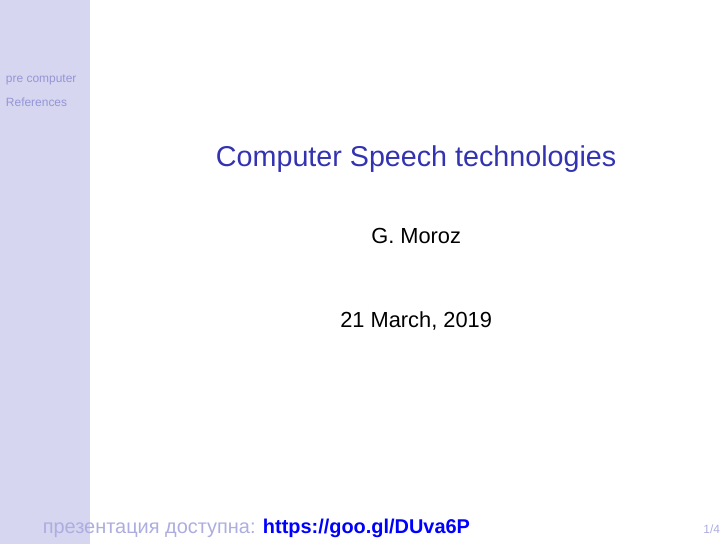
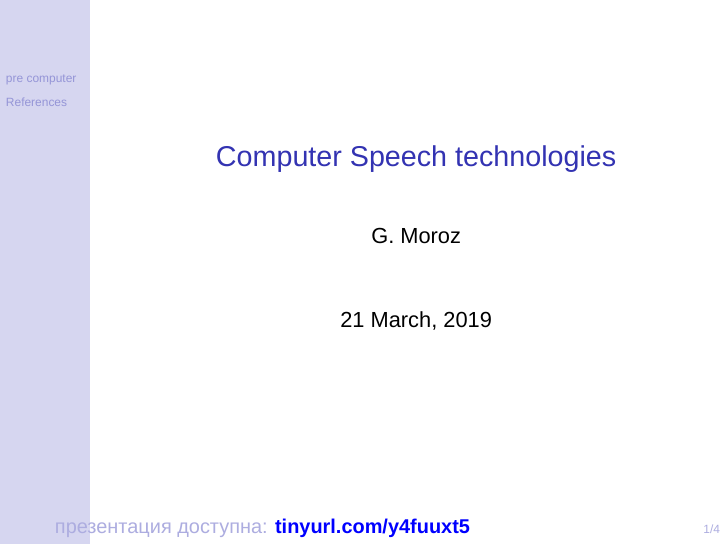
Before and after one commit to agricolamz/2019_m_Instrumental_Phonetics, LaTeX slides (docs/lec 9/19.03.21_Speech_recognition_history.tex): page 1 of 4. Compiled offline with XeLaTeX; a missing font is replaced by an installed copy or a similar font.

Commit message:
add lec 9 links

```diff
--- a/docs/lec 9/19.03.21_Speech_recognition_history.tex
+++ b/docs/lec 9/19.03.21_Speech_recognition_history.tex
@@ -6,7 +6,7 @@
 	\usebeamerfont{footline}%
     \usebeamercolor[fg]{footline}%
     \hspace{1em}%
-    {{\small презентация доступна: \href{https://goo.gl/DUva6P}{\textbf{https://goo.gl/DUva6P}}}
+    {{\small презентация доступна: \href{https://tinyurl.com/y4fuuxt5}{\textbf{tinyurl.com/y4fuuxt5}}}
     \hspace{4cm}
     \insertframenumber/\inserttotalframenumber\vspace{0.5mm}}}
 \title[]{Computer Speech technologies}
```
Also changed, not shown: 3 other files.
